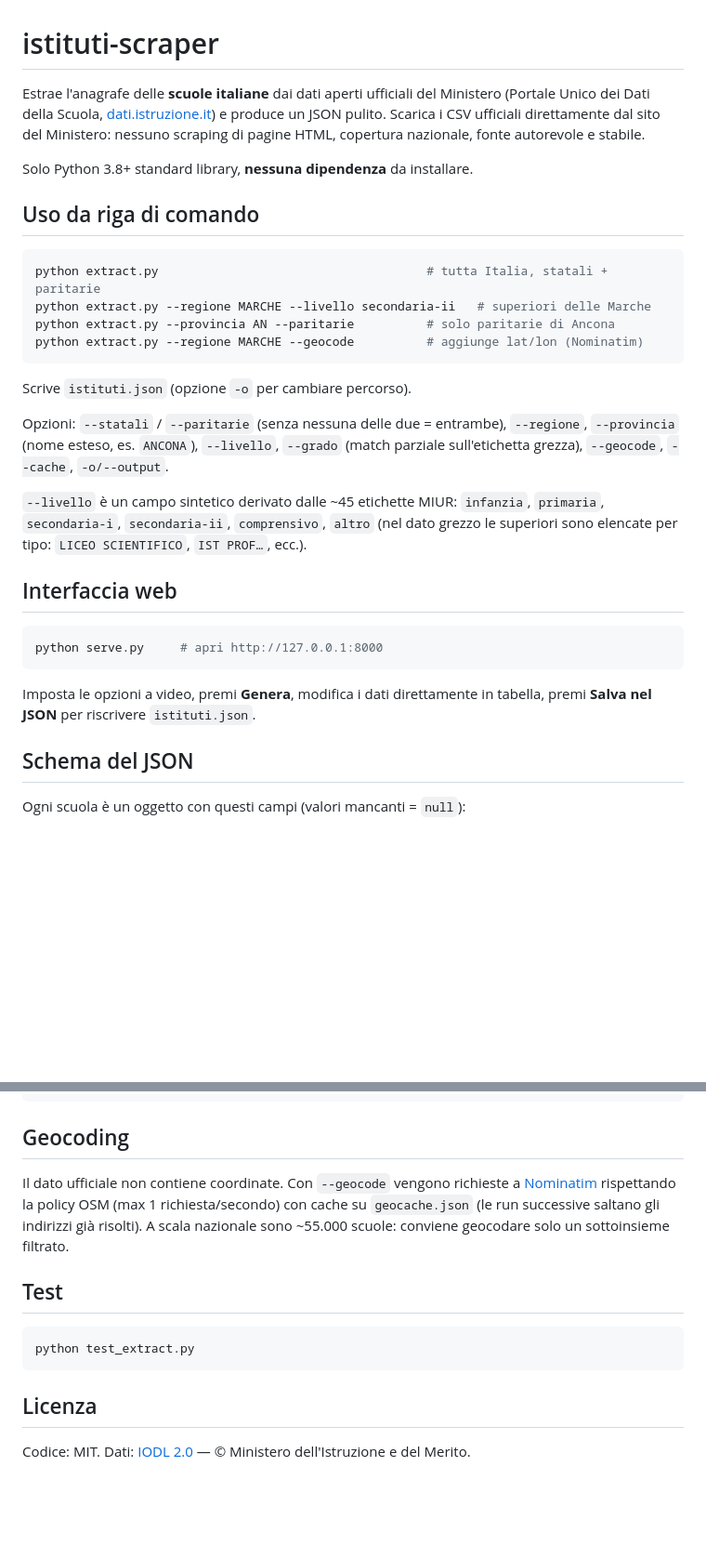
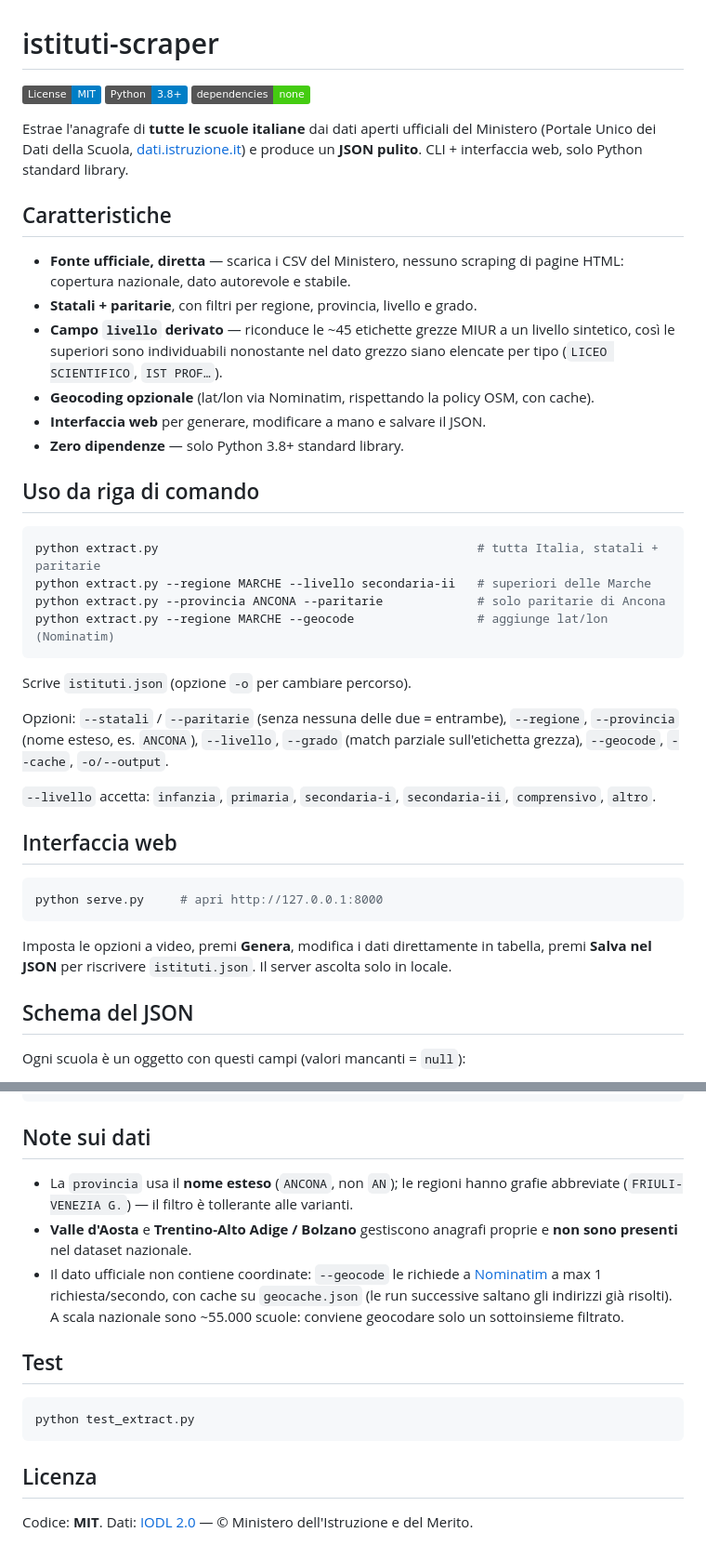
Before and after one commit to NikoAuso/istituti-scraper, a Markdown page: README.md, 2 parts joined by grey strips. Shown at 93% size. GitHub-like rendering; badges without logos; blank space fills up the shorter version.

Commit message:
docs: expand README for public repo (badges, features, data notes)

````diff
--- a/README.md
+++ b/README.md
@@ -1,30 +1,38 @@
 # istituti-scraper
 
-Estrae l'anagrafe delle **scuole italiane** dai dati aperti ufficiali del Ministero
+![License: MIT](https://img.shields.io/badge/License-MIT-blue.svg)
+![Python](https://img.shields.io/badge/Python-3.8%2B-blue.svg)
+![Dependencies: none](https://img.shields.io/badge/dependencies-none-brightgreen.svg)
+
+Estrae l'anagrafe di **tutte le scuole italiane** dai dati aperti ufficiali del Ministero
 (Portale Unico dei Dati della Scuola, [dati.istruzione.it](https://dati.istruzione.it)) e
-produce un JSON pulito. Scarica i CSV ufficiali direttamente dal sito del Ministero:
-nessuno scraping di pagine HTML, copertura nazionale, fonte autorevole e stabile.
+produce un **JSON pulito**. CLI + interfaccia web, solo Python standard library.
 
-Solo Python 3.8+ standard library, **nessuna dipendenza** da installare.
+## Caratteristiche
+
+- **Fonte ufficiale, diretta** — scarica i CSV del Ministero, nessuno scraping di pagine HTML: copertura nazionale, dato autorevole e stabile.
+- **Statali + paritarie**, con filtri per regione, provincia, livello e grado.
+- **Campo `livello` derivato** — riconduce le ~45 etichette grezze MIUR a un livello sintetico, così le superiori sono individuabili nonostante nel dato grezzo siano elencate per tipo (`LICEO SCIENTIFICO`, `IST PROF…`).
+- **Geocoding opzionale** (lat/lon via Nominatim, rispettando la policy OSM, con cache).
+- **Interfaccia web** per generare, modificare a mano e salvare il JSON.
+- **Zero dipendenze** — solo Python 3.8+ standard library.
 
 ## Uso da riga di comando
 
 ```bash
-python extract.py                                     # tutta Italia, statali + paritarie
+python extract.py                                            # tutta Italia, statali + paritarie
 python extract.py --regione MARCHE --livello secondaria-ii   # superiori delle Marche
-python extract.py --provincia AN --paritarie          # solo paritarie di Ancona
-python extract.py --regione MARCHE --geocode          # aggiunge lat/lon (Nominatim)
+python extract.py --provincia ANCONA --paritarie             # solo paritarie di Ancona
+python extract.py --regione MARCHE --geocode                 # aggiunge lat/lon (Nominatim)
 ```
 
 Scrive `istituti.json` (opzione `-o` per cambiare percorso).
 
 Opzioni: `--statali` / `--paritarie` (senza nessuna delle due = entrambe),
-`--regione`, `--provincia` (nome esteso, es. `ANCONA`), `--livello`, `--grado` (match parziale sull'etichetta
-grezza), `--geocode`, `--cache`, `-o/--output`.
+`--regione`, `--provincia` (nome esteso, es. `ANCONA`), `--livello`,
+`--grado` (match parziale sull'etichetta grezza), `--geocode`, `--cache`, `-o/--output`.
 
-`--livello` è un campo sintetico derivato dalle ~45 etichette MIUR:
-`infanzia`, `primaria`, `secondaria-i`, `secondaria-ii`, `comprensivo`, `altro`
-(nel dato grezzo le superiori sono elencate per tipo: `LICEO SCIENTIFICO`, `IST PROF…`, ecc.).
+`--livello` accetta: `infanzia`, `primaria`, `secondaria-i`, `secondaria-ii`, `comprensivo`, `altro`.
 
 ## Interfaccia web
 
@@ -33,7 +41,7 @@ python serve.py     # apri http://127.0.0.1:8000
 ```
 
 Imposta le opzioni a video, premi **Genera**, modifica i dati direttamente in tabella,
-premi **Salva nel JSON** per riscrivere `istituti.json`.
+premi **Salva nel JSON** per riscrivere `istituti.json`. Il server ascolta solo in locale.
 
 ## Schema del JSON
 
@@ -73,12 +81,16 @@ Esempio di un elemento (alcuni campi omessi per brevità):
 }
 ```
 
-## Geocoding
+## Note sui dati
 
-Il dato ufficiale non contiene coordinate. Con `--geocode` vengono richieste a
-[Nominatim](https://nominatim.org) rispettando la policy OSM (max 1 richiesta/secondo)
-con cache su `geocache.json` (le run successive saltano gli indirizzi già risolti).
-A scala nazionale sono ~55.000 scuole: conviene geocodare solo un sottoinsieme filtrato.
+- La `provincia` usa il **nome esteso** (`ANCONA`, non `AN`); le regioni hanno grafie
+  abbreviate (`FRIULI-VENEZIA G.`) — il filtro è tollerante alle varianti.
+- **Valle d'Aosta** e **Trentino-Alto Adige / Bolzano** gestiscono anagrafi proprie e
+  **non sono presenti** nel dataset nazionale.
+- Il dato ufficiale non contiene coordinate: `--geocode` le richiede a
+  [Nominatim](https://nominatim.org) a max 1 richiesta/secondo, con cache su `geocache.json`
+  (le run successive saltano gli indirizzi già risolti). A scala nazionale sono ~55.000
+  scuole: conviene geocodare solo un sottoinsieme filtrato.
 
 ## Test
 
@@ -88,4 +100,4 @@ python test_extract.py
 
 ## Licenza
 
-Codice: MIT. Dati: [IODL 2.0](https://www.dati.gov.it/content/italian-open-data-license-v20) — © Ministero dell'Istruzione e del Merito.
+Codice: **MIT**. Dati: [IODL 2.0](https://www.dati.gov.it/content/italian-open-data-license-v20) — © Ministero dell'Istruzione e del Merito.
````
